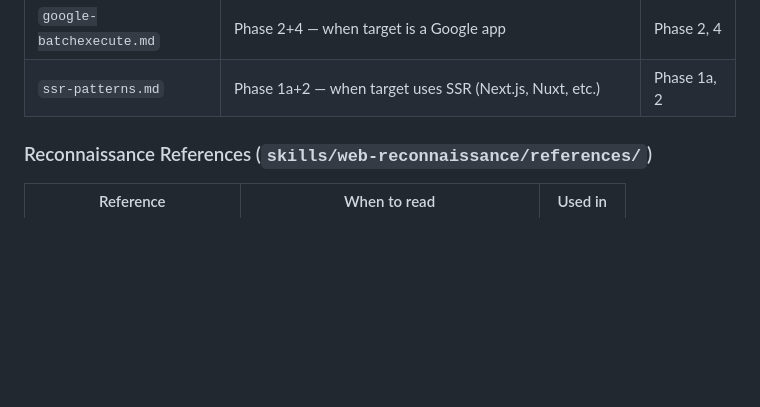
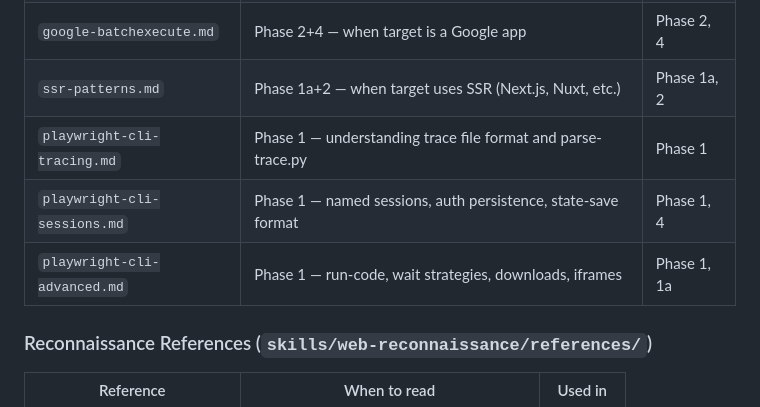
Before and after one commit to ItamarZand88/CLI-Anything-WEB, a Markdown page: cli-anything-web-plugin/HARNESS.md, the part around the change. Rendered like a GitHub page; blank space fills up the shorter version.

Commit message:
docs: add 3 playwright-cli references to HARNESS.md and methodology skill
New references adapted from Microsoft's playwright-cli skill:
- playwright-cli-tracing.md: trace format, .network structure, parse-trace.py
- playwright-cli-sessions.md: named sessions, state-save, auth JSON format
- playwright-cli-advanced.md: run-code, waits, downloads, iframes

Updated Reference Materials table in HARNESS.md (now 11 references total).
Updated methodology SKILL.md reference list (7 → 10 references).

Co-Authored-By: Claude Opus 4.6 (1M context) <noreply@anthropic.com>

```diff
--- a/cli-anything-web-plugin/HARNESS.md
+++ b/cli-anything-web-plugin/HARNESS.md
@@ -92,6 +92,9 @@ under `skills/*/references/` and are loaded when the relevant skill activates.
 | `auth-strategies.md` | Phase 4 — implementing auth module | Phase 4 |
 | `google-batchexecute.md` | Phase 2+4 — when target is a Google app | Phase 2, 4 |
 | `ssr-patterns.md` | Phase 1a+2 — when target uses SSR (Next.js, Nuxt, etc.) | Phase 1a, 2 |
+| `playwright-cli-tracing.md` | Phase 1 — understanding trace file format and parse-trace.py | Phase 1 |
+| `playwright-cli-sessions.md` | Phase 1 — named sessions, auth persistence, state-save format | Phase 1, 4 |
+| `playwright-cli-advanced.md` | Phase 1 — run-code, wait strategies, downloads, iframes | Phase 1, 1a |
 
 ### Reconnaissance References (`skills/web-reconnaissance/references/`)
 
```
Also changed, not shown: 1 other file.
